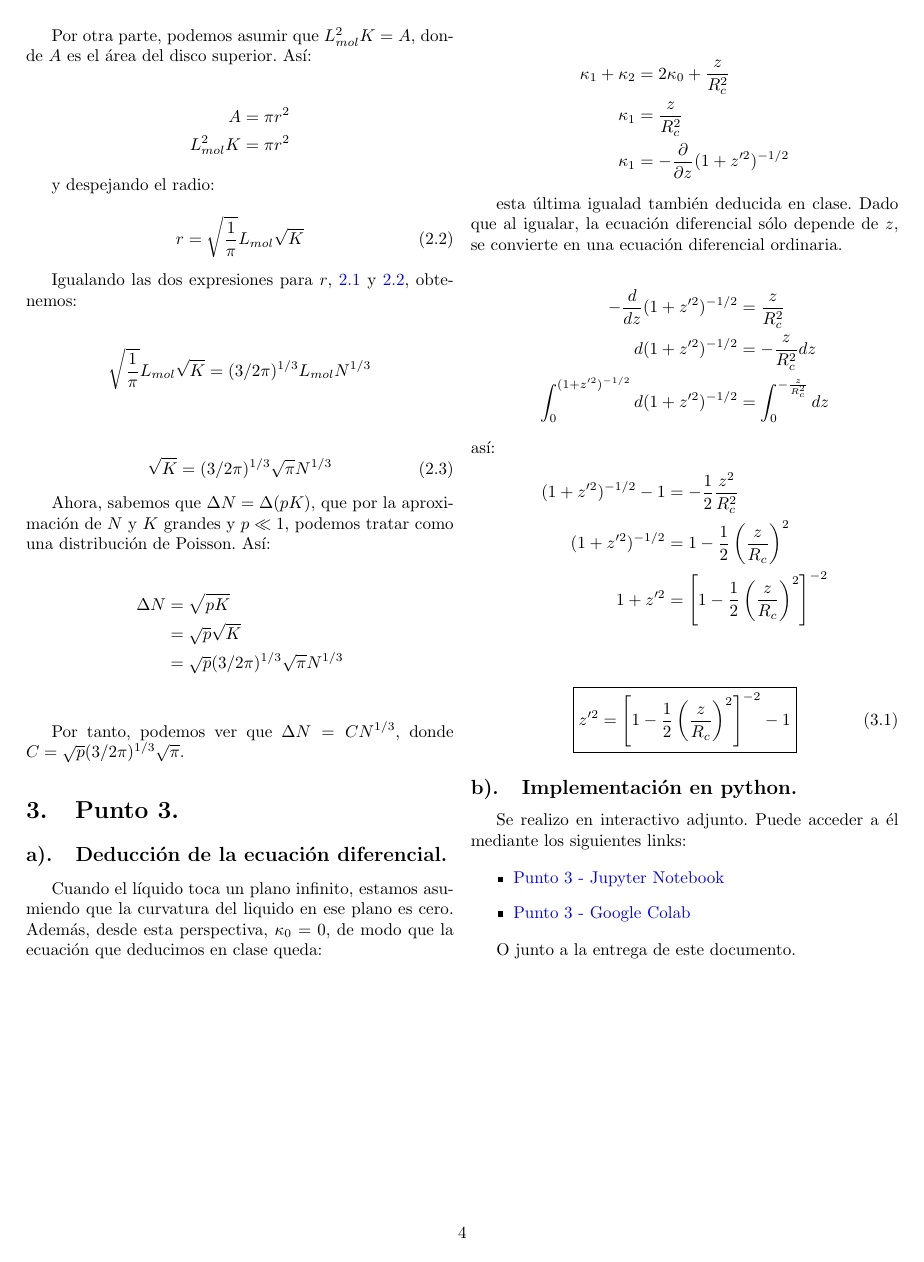
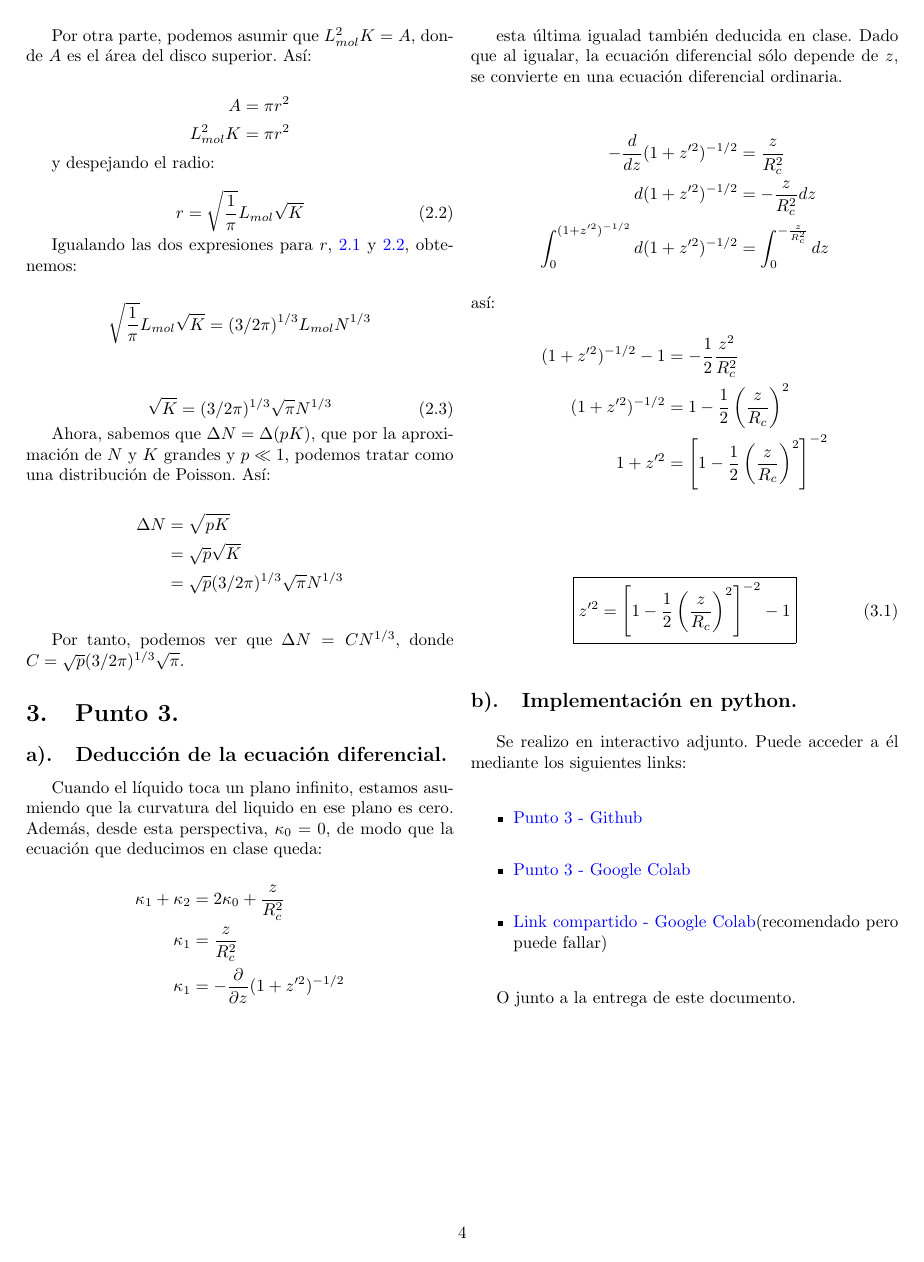
Before and after one commit to lldddv2/Medios_continuos_Tarea1, a LaTeX document (main.tex, which reads sections/punto_3.tex): page 4 of 4. Compiled offline with pdfLaTeX.

Commit message:
Sale pa pintura

```diff
--- a/sections/punto_3.tex
+++ b/sections/punto_3.tex
@@ -31,8 +31,9 @@
 
     % https://github.com/lldddv2/Medios_continuos_Tarea1/blob/main/punto_3.ipynb
     \begin{itemize}
-        \item \href{https://github.com/lldddv2/Medios_continuos_Tarea1/blob/main/punto_3.ipynb}{Punto 3 - Jupyter Notebook}
+        \item \href{https://github.com/lldddv2/Medios_continuos_Tarea1/blob/main/punto_3.ipynb}{Punto 3 - Github}
         \item \href{https://colab.research.google.com/github/lldddv2/Medios_continuos_Tarea1/blob/main/punto_3.ipynb}{Punto 3 - Google Colab}
+        \item \href{https://colab.research.google.com/drive/18qf2Yvjjh4FGOMOCSaqHRxMDfBgcxVjt?usp=sharing}{Link compartido - Google Colab}(recomendado pero puede fallar)
     \end{itemize}
 
     O junto  a la entrega de este documento.
```
Also changed, not shown: 4 other files.
